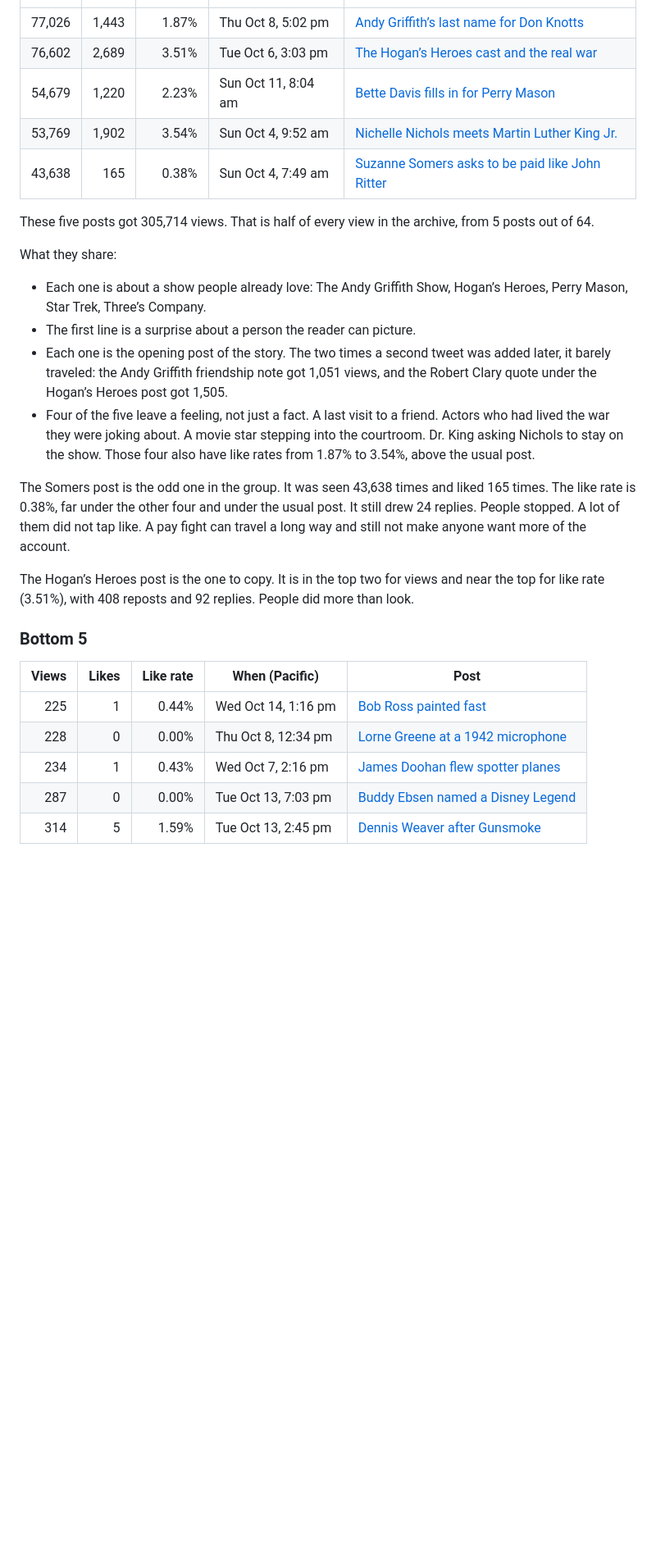
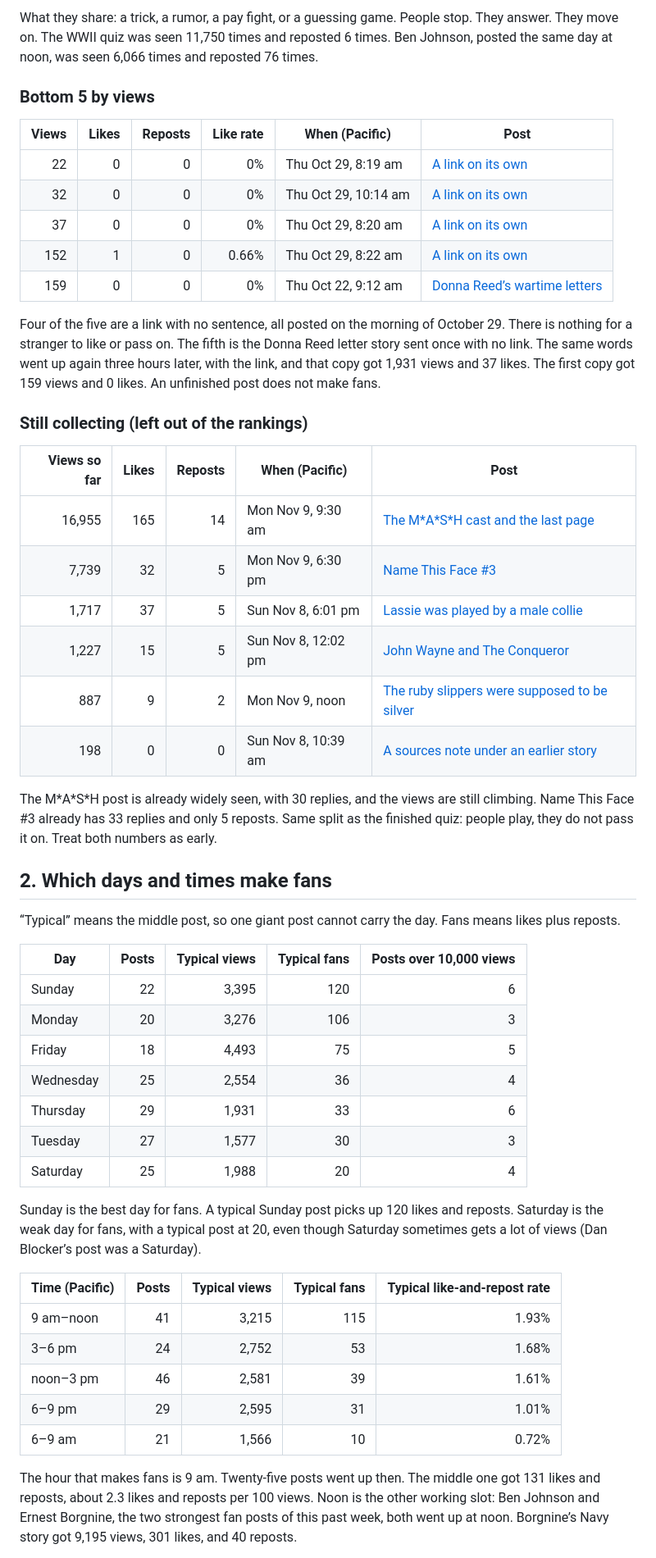
Before and after one commit to biffbifford/biffbifford-site, a Markdown page: ops/grok-report.md, the part around one of its changes. Shown at 82% size. Drawn GitHub-style; blank space fills up the shorter version.

```diff
--- a/ops/grok-report.md
+++ b/ops/grok-report.md
@@ -14,30 +47,53 @@ Like rate means likes divided by views. Across all 64 posts the middle like rate
+What they share: a trick, a rumor, a pay fight, or a guessing game. People stop. They answer. They move on. The WWII quiz was seen 11,750 times and reposted 6 times. Ben Johnson, posted the same day at noon, was seen 6,066 times and reposted 76 times.
+
+### Bottom 5 by views
+
+| Views | Likes | Reposts | Like rate | When (Pacific) | Post |
+| ---: | ---: | ---: | ---: | --- | --- |
+| 22 | 0 | 0 | 0% | Thu Oct 29, 8:19 am | [A link on its own](https://x.com/TBifford/status/2115825965376864729) |
+| 32 | 0 | 0 | 0% | Thu Oct 29, 10:14 am | [A link on its own](https://x.com/TBifford/status/2115854848604135537) |
+| 37 | 0 | 0 | 0% | Thu Oct 29, 8:20 am | [A link on its own](https://x.com/TBifford/status/2115826169954402373) |
+| 152 | 1 | 0 | 0.66% | Thu Oct 29, 8:22 am | [A link on its own](https://x.com/TBifford/status/2115826563803722125) |
+| 159 | 0 | 0 | 0% | Thu Oct 22, 9:12 am | [Donna Reed’s wartime letters](https://x.com/TBifford/status/2113302421367640148) |
+
+Four of the five are a link with no sentence, all posted on the morning of October 29. There is nothing for a stranger to like or pass on. The fifth is the Donna Reed letter story sent once with no link. The same words went up again three hours later, with the link, and that copy got 1,931 views and 37 likes. The first copy got 159 views and 0 likes. An unfinished post does not make fans.
+
+### Still collecting (left out of the rankings)
+
+| Views so far | Likes | Reposts | When (Pacific) | Post |
 | ---: | ---: | ---: | --- | --- |
-| 77,026 | 1,443 | 1.87% | Thu Oct 8, 5:02 pm | [Andy Griffith’s last name for Don Knotts](https://x.com/TBifford/status/2108347208462708843) |
-| 76,602 | 2,689 | 3.51% | Tue Oct 6, 3:03 pm | [The Hogan’s Heroes cast and the real war](https://x.com/TBifford/status/2107592485677441487) |
-| 54,679 | 1,220 | 2.23% | Sun Oct 11, 8:04 am | [Bette Davis fills in for Perry Mason](https://x.com/TBifford/status/2109298980232290375) |
-| 53,769 | 1,902 | 3.54% | Sun Oct 4, 9:52 am | [Nichelle Nichols meets Martin Luther King Jr.](https://x.com/TBifford/status/2106789457646993748) |
-| 43,638 | 165 | 0.38% | Sun Oct 4, 7:49 am | [Suzanne Somers asks to be paid like John Ritter](https://x.com/TBifford/status/2106758737805328387) |
+| 16,955 | 165 | 14 | Mon Nov 9, 9:30 am | [The M\*A\*S\*H cast and the last page](https://x.com/TBifford/status/2119844970974654711) |
+| 7,739 | 32 | 5 | Mon Nov 9, 6:30 pm | [Name This Face #3](https://x.com/TBifford/status/2119980868441625034) |
+| 1,717 | 37 | 5 | Sun Nov 8, 6:01 pm | [Lassie was played by a male collie](https://x.com/TBifford/status/2119611179761070199) |
+| 1,227 | 15 | 5 | Sun Nov 8, 12:02 pm | [John Wayne and The Conqueror](https://x.com/TBifford/status/2119520834238746758) |
+| 887 | 9 | 2 | Mon Nov 9, noon | [The ruby slippers were supposed to be silver](https://x.com/TBifford/status/2119882725570011165) |
+| 198 | 0 | 0 | Sun Nov 8, 10:39 am | [A sources note under an earlier story](https://x.com/TBifford/status/2119500081313530329) |
 
-These five posts got 305,714 views. That is half of every view in the archive, from 5 posts out of 64.
+The M\*A\*S\*H post is already widely seen, with 30 replies, and the views are still climbing. Name This Face #3 already has 33 replies and only 5 reposts. Same split as the finished quiz: people play, they do not pass it on. Treat both numbers as early.
 
-What they share:
+## 2. Which days and times make fans
 
-- Each one is about a show people already love: The Andy Griffith Show, Hogan’s Heroes, Perry Mason, Star Trek, Three’s Company.
-- The first line is a surprise about a person the reader can picture.
-- Each one is the opening post of the story. The two times a second tweet was added later, it barely traveled: the Andy Griffith friendship note got 1,051 views, and the Robert Clary quote under the Hogan’s Heroes post got 1,505.
-- Four of the five leave a feeling, not just a fact. A last visit to a friend. Actors who had lived the war they were joking about. A movie star stepping into the courtroom. Dr. King asking Nichols to stay on the show. Those four also have like rates from 1.87% to 3.54%, above the usual post.
+“Typical” means the middle post, so one giant post cannot carry the day. Fans means likes plus reposts.
 
-The Somers post is the odd one in the group. It was seen 43,638 times and liked 165 times. The like rate is 0.38%, far under the other four and under the usual post. It still drew 24 replies. People stopped. A lot of them did not tap like. A pay fight can travel a long way and still not make anyone want more of the account.
+| Day | Posts | Typical views | Typical fans | Posts over 10,000 views |
+| --- | ---: | ---: | ---: | ---: |
+| Sunday | 22 | 3,395 | 120 | 6 |
+| Monday | 20 | 3,276 | 106 | 3 |
+| Friday | 18 | 4,493 | 75 | 5 |
+| Wednesday | 25 | 2,554 | 36 | 4 |
+| Thursday | 29 | 1,931 | 33 | 6 |
+| Tuesday | 27 | 1,577 | 30 | 3 |
+| Saturday | 25 | 1,988 | 20 | 4 |
 
-The Hogan’s Heroes post is the one to copy. It is in the top two for views and near the top for like rate (3.51%), with 408 reposts and 92 replies. People did more than look.
+Sunday is the best day for fans. A typical Sunday post picks up 120 likes and reposts. Saturday is the weak day for fans, with a typical post at 20, even though Saturday sometimes gets a lot of views (Dan Blocker’s post was a Saturday).
 
-### Bottom 5
+| Time (Pacific) | Posts | Typical views | Typical fans | Typical like-and-repost rate |
+| --- | ---: | ---: | ---: | ---: |
+| 9 am–noon | 41 | 3,215 | 115 | 1.93% |
+| 3–6 pm | 24 | 2,752 | 53 | 1.68% |
+| noon–3 pm | 46 | 2,581 | 39 | 1.61% |
+| 6–9 pm | 29 | 2,595 | 31 | 1.01% |
+| 6–9 am | 21 | 1,566 | 10 | 0.72% |
 
-| Views | Likes | Like rate | When (Pacific) | Post |
-| ---: | ---: | ---: | --- | --- |
-| 225 | 1 | 0.44% | Wed Oct 14, 1:16 pm | [Bob Ross painted fast](https://x.com/TBifford/status/2110464863889768939) |
-| 228 | 0 | 0.00% | Thu Oct 8, 12:34 pm | [Lorne Greene at a 1942 microphone](https://x.com/TBifford/status/2108279920757735544) |
-| 234 | 1 | 0.43% | Wed Oct 7, 2:16 pm | [James Doohan flew spotter planes](https://x.com/TBifford/status/2107943124660101554) |
-| 287 | 0 | 0.00% | Tue Oct 13, 7:03 pm | [Buddy Ebsen named a Disney Legend](https://x.com/TBifford/status/2110189598072524937) |
-| 314 | 5 | 1.59% | Tue Oct 13, 2:45 pm | [Dennis Weaver after Gunsmoke](https://x.com/TBifford/status/2110124779755675963) |
+The hour that makes fans is 9 am. Twenty-five posts went up then. The middle one got 131 likes and reposts, about 2.3 likes and reposts per 100 views. Noon is the other working slot: Ben Johnson and Ernest Borgnine, the two strongest fan posts of this past week, both went up at noon. Borgnine’s Navy story got 9,195 views, 301 likes, and 40 reposts.
 
```
Also changed, not shown: other parts of ops/grok-report.md (+65 -74 lines).
